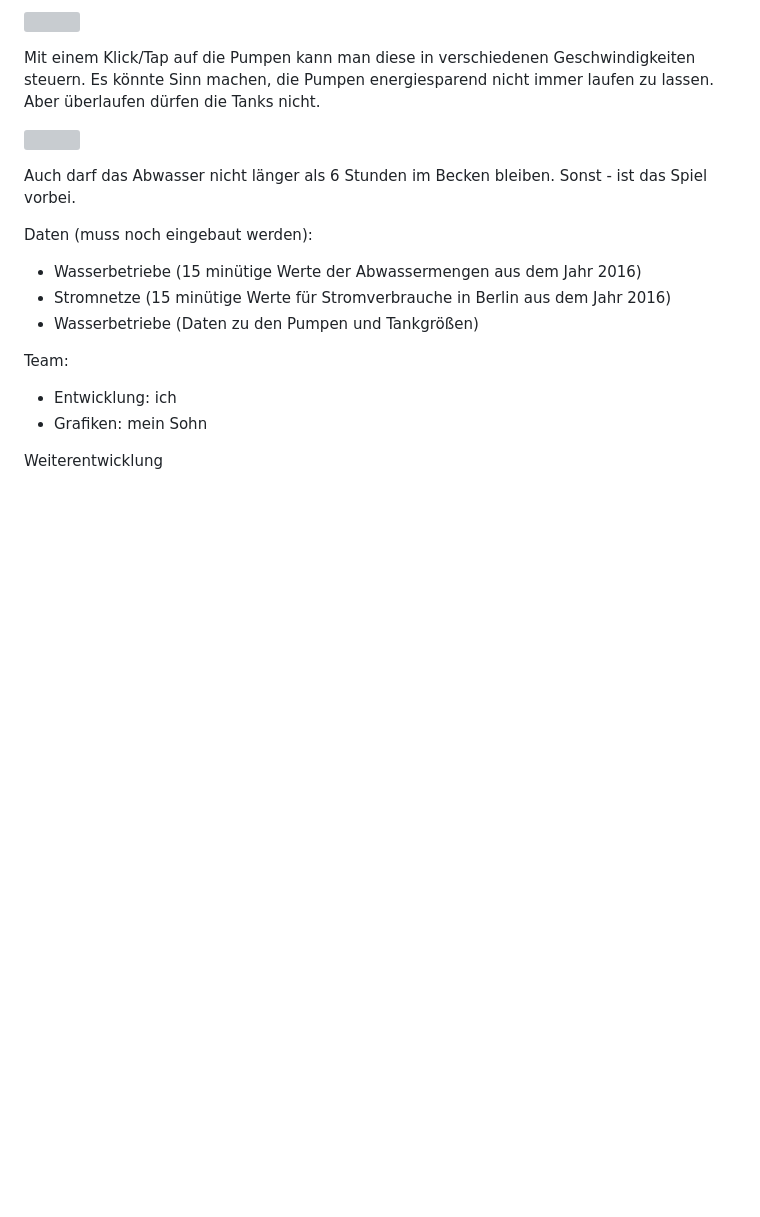
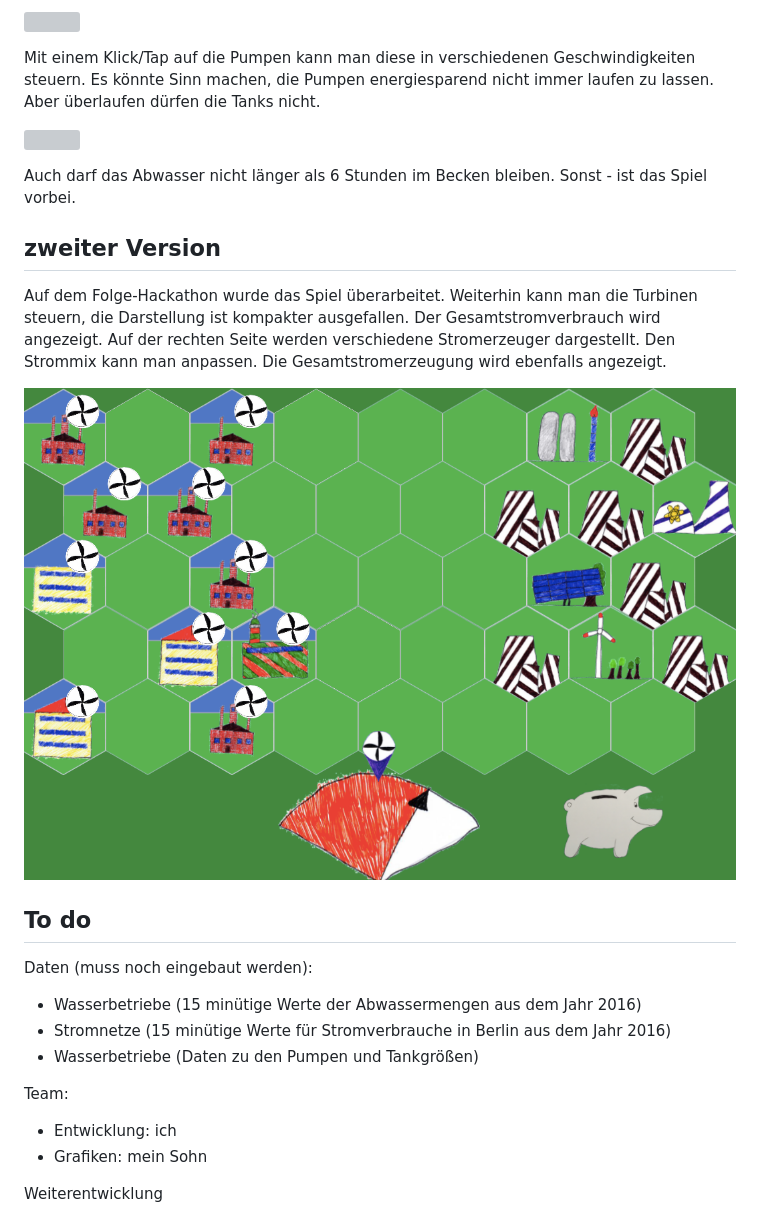
Before and after one commit to tursics/energyhack-2017, a Markdown page: README.md, the part around the change printed below. GitHub-like rendering; pictures changed too: docs/img4.png (added); blank space fills up the shorter version; grey boxes are pictures that could not be loaded.

```diff
--- a/README.md
+++ b/README.md
@@ -20,6 +19,17 @@ Aber überlaufen dürfen die Tanks nicht.
 
 Auch darf das Abwasser nicht länger als 6 Stunden im Becken bleiben. Sonst - ist das Spiel vorbei.
 
+## zweiter Version
+
+Auf dem Folge-Hackathon wurde das Spiel überarbeitet. Weiterhin kann man die Turbinen steuern, die Darstellung ist kompakter ausgefallen.
+Der Gesamtstromverbrauch wird angezeigt.
+Auf der rechten Seite werden verschiedene Stromerzeuger dargestellt. Den Strommix kann man anpassen.
+Die Gesamtstromerzeugung wird ebenfalls angezeigt.
+
+![](https://raw.githubusercontent.com/tursics/energyhack-2017/master/docs/img4.png?token=AFJ-kAy4FQsGLctYV8mfZp5xRpg1QFZhks5Z1A2BwA%3D%3D)
+
+## To do
+
 Daten (muss noch eingebaut werden):
 - Wasserbetriebe (15 minütige Werte der Abwassermengen aus dem Jahr 2016)
 - Stromnetze (15 minütige Werte für Stromverbrauche in Berlin aus dem Jahr 2016)
```
Also changed, not shown: other parts of README.md (+1 -2 lines), 1 other file.
